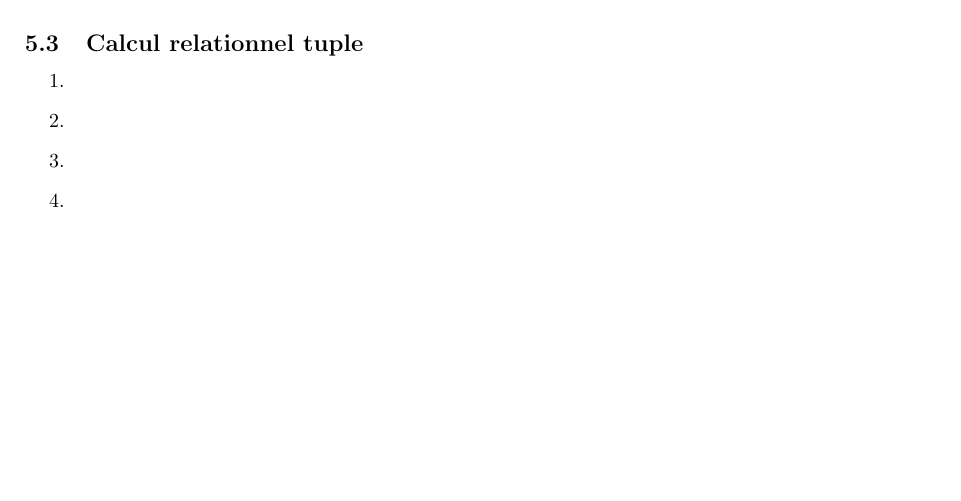
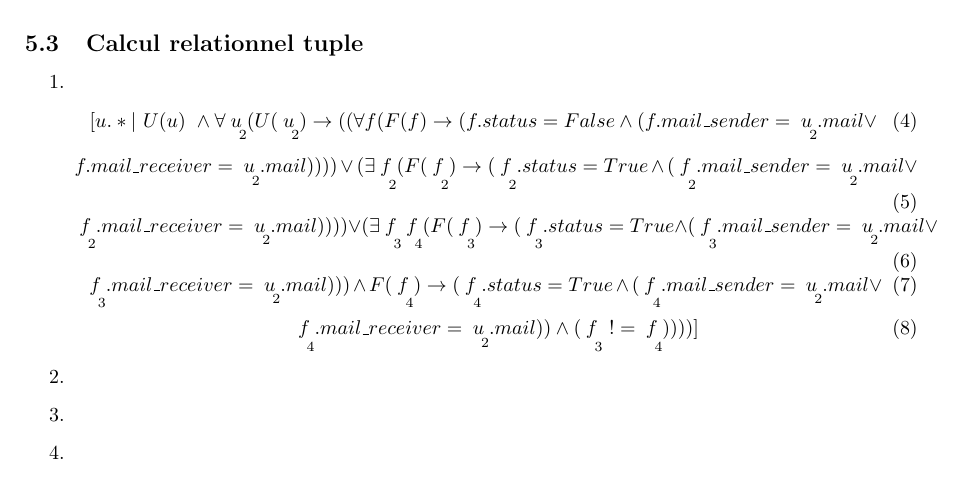
Before and after one commit to arosette/bdd, a LaTeX document (rapport/rapport.tex): part of page 6 of 6, cut so that both start at the same text, the shorter picture padded with empty space. Compiled offline with pdfLaTeX.

Commit message:
Ajout de la requête R1 en calcul tuple

```diff
--- a/rapport/rapport.tex
+++ b/rapport/rapport.tex
@@ -237,6 +233,21 @@ Result \leftarrow \pi \underset{u.*}{}(u.mail \  \  \  \sigma \underset{COUNT(*)
 
 	\begin{enumerate}
 	    \item
+		\begin{equation}
+		[u.* | \ U(u) \ \wedge \forall \underset{\ \ 2}{u} (U(\underset{\ \ 2}{u}) \rightarrow (( \forall f ( F(f) \rightarrow (f.status = False \wedge(f.mail\_sender = \underset{\ \ 2}{u}.mail \vee
+		\end{equation}
+		\begin{equation}
+		f.mail\_receiver = \underset{\ \ 2}{u}.mail)))) \vee ( \exists \underset{\ \ 2}{f} (F(\underset{\ \ 2}{f}) \rightarrow (\underset{\ \ 2}{f}.status = True \wedge(\underset{\ \ 2}{f}.mail\_sender = \underset{\ \ 2}{u}.mail \vee
+		\end{equation}
+		\begin{equation}
+		\underset{\ \ 2}{f}.mail\_receiver = \underset{\ \ 2}{u}.mail)))) \vee ( \exists \underset{\ \ 3}{f} \underset{\ \ 4}{f} (F(\underset{\ \ 3}{f} ) \rightarrow (\underset{\ \ 3}{f}.status = True \wedge (\underset{\ \ 3}{f}.mail\_sender = \underset{\ \ 2}{u}.mail \vee
+		\end{equation}
+		\begin{equation}
+		\underset{\ \ 3}{f}.mail\_receiver = \underset{\ \ 2}{u}.mail))) \wedge F(\underset{\ \ 4}{f}) \rightarrow (\underset{\ \ 4}{f}.status = True \wedge (\underset{\ \ 4}{f}.mail\_sender = \underset{\ \ 2}{u}.mail \vee
+		\end{equation}
+		\begin{equation}
+		\underset{\ \ 4}{f}.mail\_receiver = \underset{\ \ 2}{u}.mail)) \wedge (\underset{\ \ 3}{f} \ != \underset{\ \ 4}{f}))))]
+		\end{equation}
 	    \item
 	    \item
 	    \item
```
Also changed, not shown: rapport/rapport.tex (4 more changed lines). Lines whose indentation alone changed are shown as unchanged.
